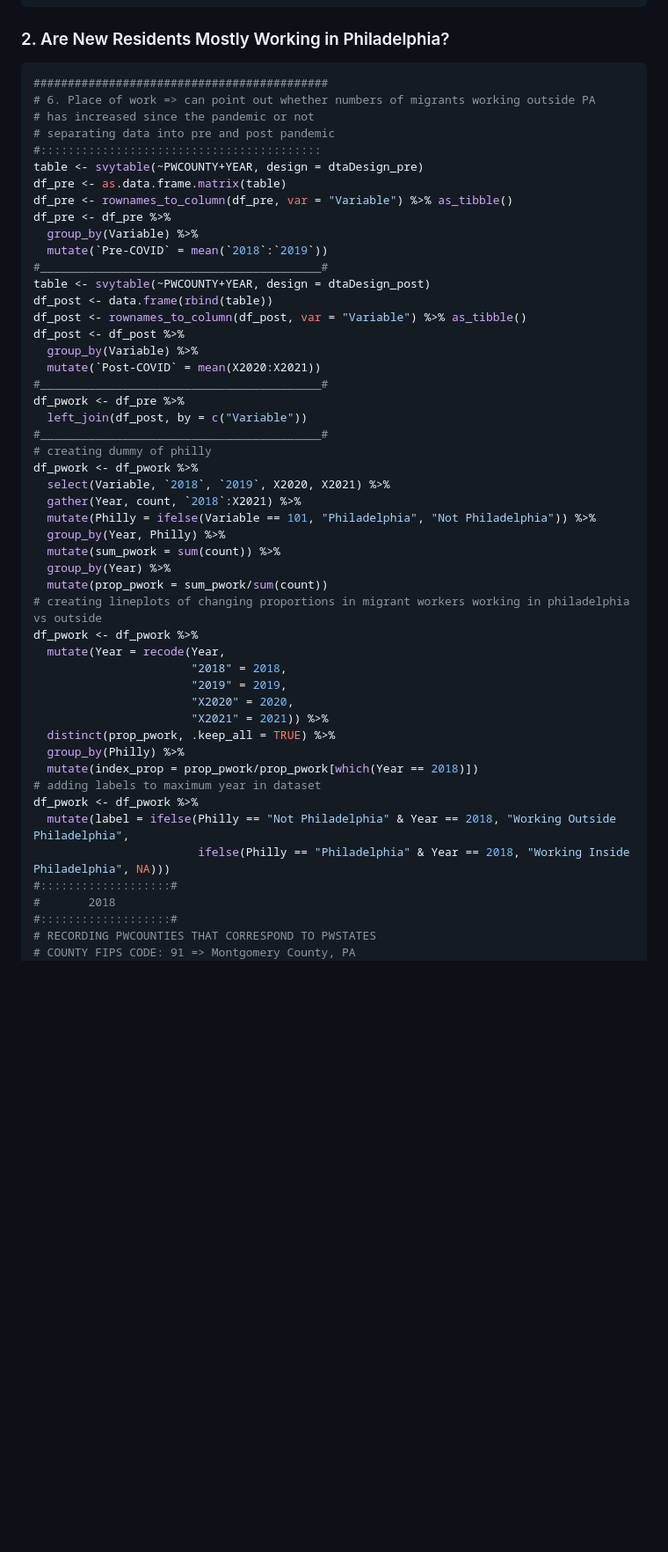
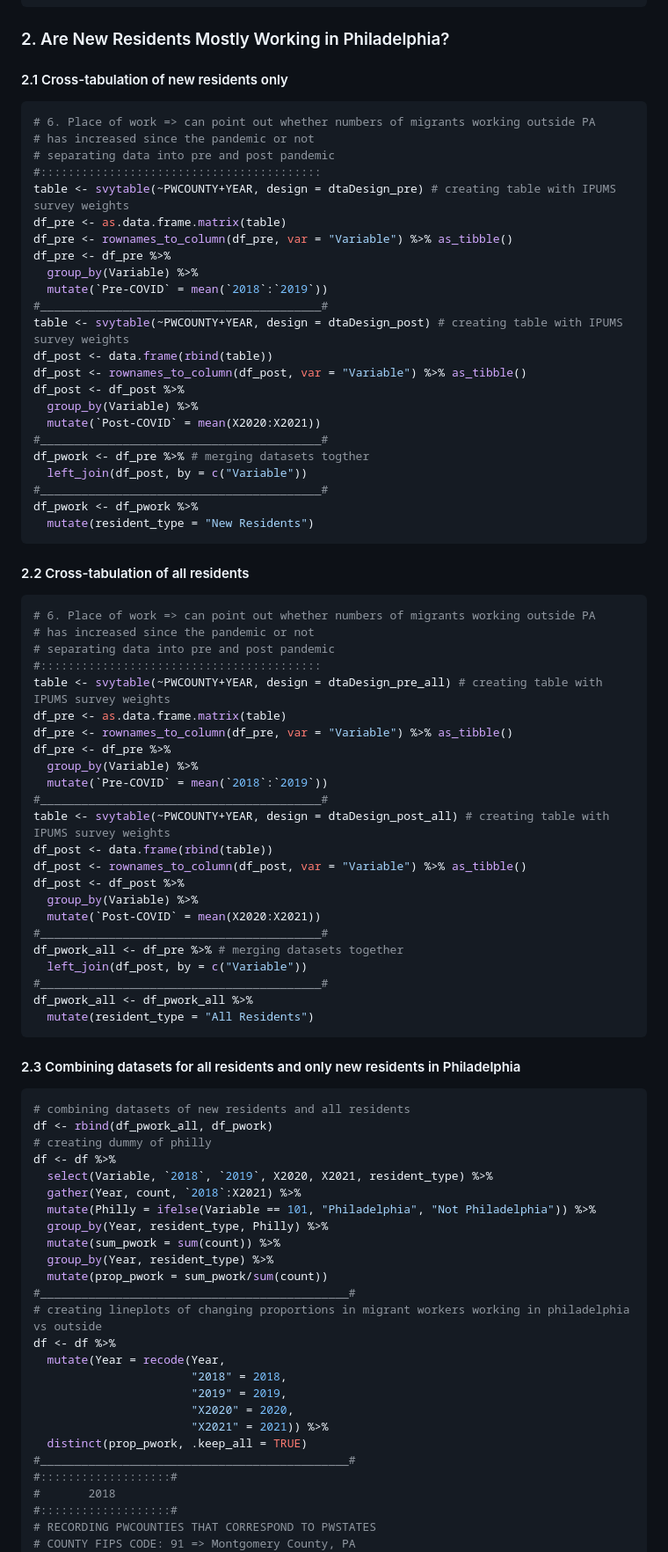
Before and after one commit to elgp-research/Leading_Indicators, a Markdown page: 2023_Mar_16/Data_Analysis.md, the part around the change printed below. Shown: that part at 88% size. Drawn GitHub-style; blank space fills up the shorter version.

````diff
--- a/2023_Mar_16/Data_Analysis.md
+++ b/2023_Mar_16/Data_Analysis.md
@@ -89,52 +116,86 @@ df_occ <- df_occ %>%
 
 ### 2. Are New Residents Mostly Working in Philadelphia?
 
+#### 2.1 Cross-tabulation of new residents only
+
 ``` r
-###########################################
 # 6. Place of work => can point out whether numbers of migrants working outside PA
 # has increased since the pandemic or not
 # separating data into pre and post pandemic
 #:::::::::::::::::::::::::::::::::::::::::
-table <- svytable(~PWCOUNTY+YEAR, design = dtaDesign_pre)
+table <- svytable(~PWCOUNTY+YEAR, design = dtaDesign_pre) # creating table with IPUMS survey weights
 df_pre <- as.data.frame.matrix(table)
 df_pre <- rownames_to_column(df_pre, var = "Variable") %>% as_tibble()
 df_pre <- df_pre %>%
   group_by(Variable) %>%
   mutate(`Pre-COVID` = mean(`2018`:`2019`))
 #_________________________________________#
-table <- svytable(~PWCOUNTY+YEAR, design = dtaDesign_post)
+table <- svytable(~PWCOUNTY+YEAR, design = dtaDesign_post) # creating table with IPUMS survey weights
 df_post <- data.frame(rbind(table))
 df_post <- rownames_to_column(df_post, var = "Variable") %>% as_tibble()
 df_post <- df_post %>%
   group_by(Variable) %>%
   mutate(`Post-COVID` = mean(X2020:X2021))
 #_________________________________________#
-df_pwork <- df_pre %>%
+df_pwork <- df_pre %>% # merging datasets togther
   left_join(df_post, by = c("Variable"))
 #_________________________________________#
+df_pwork <- df_pwork %>%
+  mutate(resident_type = "New Residents")
+```
+
+#### 2.2 Cross-tabulation of all residents
+
+``` r
+# 6. Place of work => can point out whether numbers of migrants working outside PA
+# has increased since the pandemic or not
+# separating data into pre and post pandemic
+#:::::::::::::::::::::::::::::::::::::::::
+table <- svytable(~PWCOUNTY+YEAR, design = dtaDesign_pre_all) # creating table with IPUMS survey weights
+df_pre <- as.data.frame.matrix(table)
+df_pre <- rownames_to_column(df_pre, var = "Variable") %>% as_tibble()
+df_pre <- df_pre %>%
+  group_by(Variable) %>%
+  mutate(`Pre-COVID` = mean(`2018`:`2019`))
+#_________________________________________#
+table <- svytable(~PWCOUNTY+YEAR, design = dtaDesign_post_all) # creating table with IPUMS survey weights
+df_post <- data.frame(rbind(table))
+df_post <- rownames_to_column(df_post, var = "Variable") %>% as_tibble()
+df_post <- df_post %>%
+  group_by(Variable) %>%
+  mutate(`Post-COVID` = mean(X2020:X2021))
+#_________________________________________#
+df_pwork_all <- df_pre %>% # merging datasets together
+  left_join(df_post, by = c("Variable"))
+#_________________________________________#
+df_pwork_all <- df_pwork_all %>%
+  mutate(resident_type = "All Residents")
+```
+
+#### 2.3 Combining datasets for all residents and only new residents in Philadelphia
+
+``` r
+# combining datasets of new residents and all residents
+df <- rbind(df_pwork_all, df_pwork)
 # creating dummy of philly
-df_pwork <- df_pwork %>%
-  select(Variable, `2018`, `2019`, X2020, X2021) %>%
+df <- df %>%
+  select(Variable, `2018`, `2019`, X2020, X2021, resident_type) %>%
   gather(Year, count, `2018`:X2021) %>%
   mutate(Philly = ifelse(Variable == 101, "Philadelphia", "Not Philadelphia")) %>%
-  group_by(Year, Philly) %>%
+  group_by(Year, resident_type, Philly) %>%
   mutate(sum_pwork = sum(count)) %>%
-  group_by(Year) %>%
+  group_by(Year, resident_type) %>%
   mutate(prop_pwork = sum_pwork/sum(count))
+#_____________________________________________#
 # creating lineplots of changing proportions in migrant workers working in philadelphia vs outside
-df_pwork <- df_pwork %>%
+df <- df %>%
   mutate(Year = recode(Year,
                        "2018" = 2018,
                        "2019" = 2019,
                        "X2020" = 2020,
                        "X2021" = 2021)) %>%
-  distinct(prop_pwork, .keep_all = TRUE) %>%
-  group_by(Philly) %>%
-  mutate(index_prop = prop_pwork/prop_pwork[which(Year == 2018)])
-# adding labels to maximum year in dataset
-df_pwork <- df_pwork %>%
-  mutate(label = ifelse(Philly == "Not Philadelphia" & Year == 2018, "Working Outside Philadelphia",
-                        ifelse(Philly == "Philadelphia" & Year == 2018, "Working Inside Philadelphia", NA)))
+  distinct(prop_pwork, .keep_all = TRUE)
+#_____________________________________________#
 #:::::::::::::::::::#
 #       2018
 #:::::::::::::::::::#
````
Also changed, not shown: other parts of 2023_Mar_16/Data_Analysis.md (+28 -1 lines).
